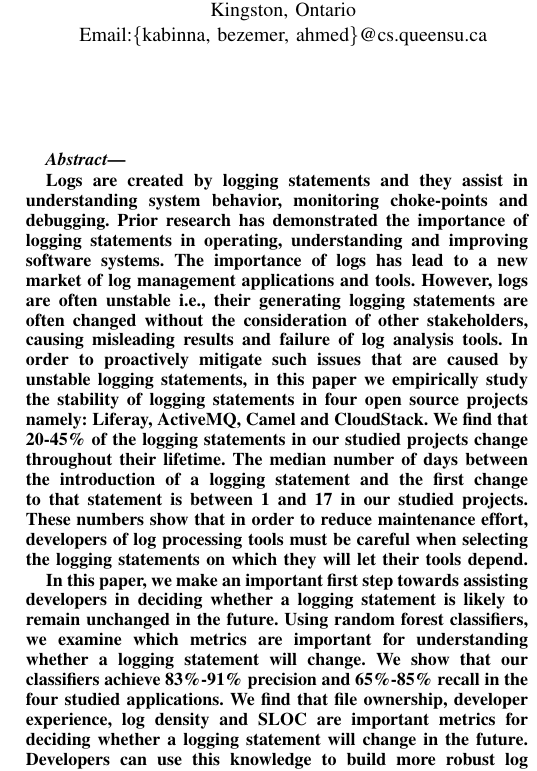
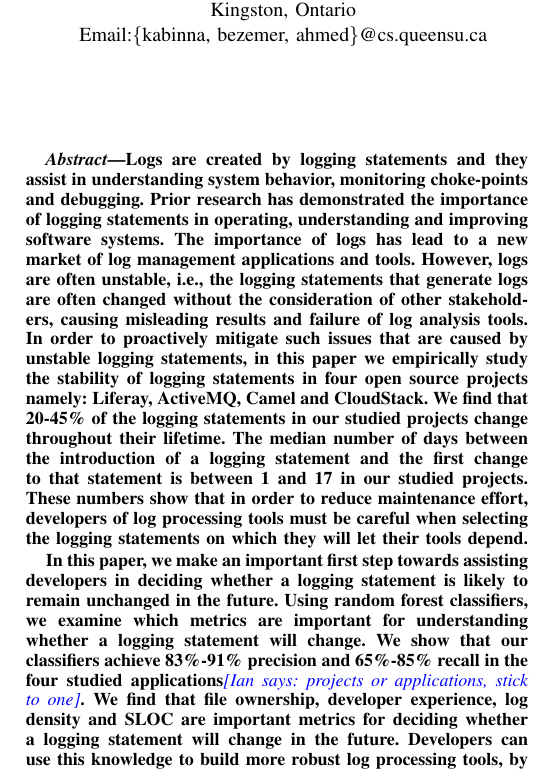
Before and after one commit to kloudKlown/LogGenealogy, a LaTeX paper (template.tex, which reads Abstract.tex): part of one column of page 1 of 12, cut so that both start at the same text. Compiled offline with pdfLaTeX; a missing font is replaced by an installed copy or a similar font; a LaTeX package or settings file that is missing is left out.

Commit message:
ian change abstract

```diff
--- a/Abstract.tex
+++ b/Abstract.tex
@@ -1,10 +1,9 @@
 %Logs are system generated outputs, created by logging statements in the code. Logs assist in understanding system behavior, monitoring choke-points and debugging. Prior research has demonstrated the importance of logs in operating, understanding and improving software systems. The importance of logs has lead to a new market of log management applications and tools. However, logs are often unstable i.e., being changed without the consideration of other stakeholders, causing misleading results and failure of log analysis tools. In order to pro actively mitigate such issues that are caused by unstable logs, in this paper we empirically study the stability of logs in four large software applications namely: Liferay, ActiveMQ, Camel and CloudStack. We find that 45\%-55\% of the logs are changed in these software applications. We build a random forest classifier to model if a log added to a file will be changed (i.e., effect the static text, variables or verbosity level of the logs) in the future, using context and log metrics calculated at the time of introduction of the log. Our classifier can model which logs will be changed in the future with 89\%-91\% precision and 71\%-83\% recall. We find that file ownership, developer experience, log density and SLOC are strong predictors of log stability in our models. Our findings can help develop more robust log processing tools and also help system administrators identify which logs are more likely to change and avoid depending on such unstable logs through critical analysis.
-
-Logs are created by logging statements and they	 assist in understanding system behavior, monitoring choke-points and debugging. Prior research has demonstrated the importance of  logging statements in operating, understanding and improving software systems. The importance of logs has lead to a new market of log management applications and tools. However, logs are often unstable i.e., their generating logging statements are often changed without the consideration of other stakeholders, causing misleading results and failure of log analysis tools. In order to proactively mitigate such issues that are caused by unstable logging statements, in this paper we empirically study the stability of logging statements in four open source projects namely: Liferay, ActiveMQ, Camel and CloudStack. We find that 20-45\% of the logging statements in our studied projects change throughout their lifetime. The median number of days between the introduction of a logging statement and the first change to that statement is between 1  and 17 in our studied projects. These numbers show that in order to reduce maintenance effort, developers of log processing tools must be careful when selecting the logging statements on which they will let their tools depend.
+Logs are created by logging statements and they	assist in understanding system behavior, monitoring choke-points and debugging. Prior research has demonstrated the importance of logging statements in operating, understanding and improving software systems. The importance of logs has lead to a new market of log management applications and tools. However, logs are often unstable, i.e., the logging statements that generate logs are often changed without the consideration of other stakeholders, causing misleading results and failure of log analysis tools. In order to proactively mitigate such issues that are caused by unstable logging statements, in this paper we empirically study the stability of logging statements in four open source projects namely: Liferay, ActiveMQ, Camel and CloudStack. We find that 20-45\% of the logging statements in our studied projects change throughout their lifetime. The median number of days between the introduction of a logging statement and the first change to that statement is between 1 and 17 in our studied projects. These numbers show that in order to reduce maintenance effort, developers of log processing tools must be careful when selecting the logging statements on which they will let their tools depend.
 
 In this paper, we make an important first step towards assisting developers in deciding whether a logging statement is likely to remain unchanged in the future. Using random forest classifiers, we examine which metrics are important for understanding whether a logging statement will change.
 %We use metrics that are calculated from context and log information, to build a random forest classifier to understand which factors can increases the likelihood of a log change.
-We show that our classifiers achieve 83\%-91\% precision and 65\%-85\% recall in the four studied applications. We find that file ownership, developer experience, log density and SLOC are important metrics for deciding whether a logging statement will change in the future. Developers can use this knowledge to build more robust log processing tools, by making those tools depend on logs that are generated by logging statements which are likely to remain unchanged.
+We show that our classifiers achieve 83\%-91\% precision and 65\%-85\% recall in the four studied applications\ian{projects or applications, stick to one}. We find that file ownership, developer experience, log density and SLOC are important metrics for deciding whether a logging statement will change in the future. Developers can use this knowledge to build more robust log processing tools, by making those tools depend on logs that are generated by logging statements which are likely to remain unchanged.
 
 % By understanding which metrics are important for deciding whether a logging statement, practitioners can avoid the logs which have a higher likelihood of being changed and develop robust log processing tools.
 
```
Also changed, not shown: Introduction.tex (+1 -1 lines), template.tex (+0 -2 lines), template.pdf, 3 other files.
